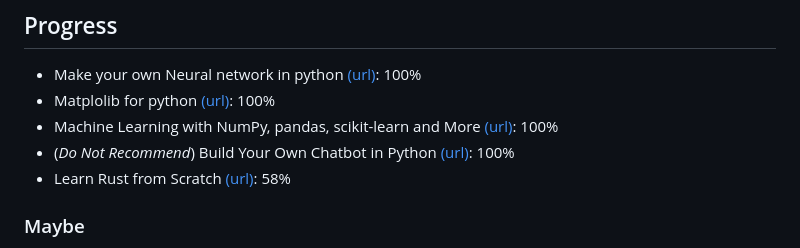
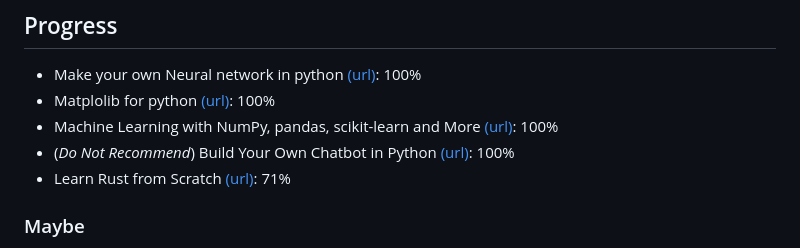
Before and after one commit to Tfloow/Educative, a Markdown page: README.md, the part around the change. Rendered like a GitHub page.

Commit message:
Rust: Finished vector and starting Struct

```diff
--- a/README.md
+++ b/README.md
@@ -11,7 +11,7 @@
 - Matplolib for python [(url)](https://www.educative.io/courses/matplotlib-for-python-visually-represent-data-with-plots): 100%
 - Machine Learning with NumPy, pandas, scikit-learn and More [(url)](https://www.educative.io/courses/machine-learning-numpy-pandas-scikit-learn): 100%
 - (*Do Not Recommend*) Build Your Own Chatbot in Python [(url)](https://www.educative.io/courses/build-your-own-chatbot-in-python): 100%
-- Learn Rust from Scratch [(url)](https://www.educative.io/courses/learn-rust-from-scratch): 58%
+- Learn Rust from Scratch [(url)](https://www.educative.io/courses/learn-rust-from-scratch): 71%
 
 ### Maybe
 
```
Also changed, not shown: Learn_rust_from_scratch/note.md (+138 -3 lines), Learn_rust_from_scratch/image-8.png (added).
